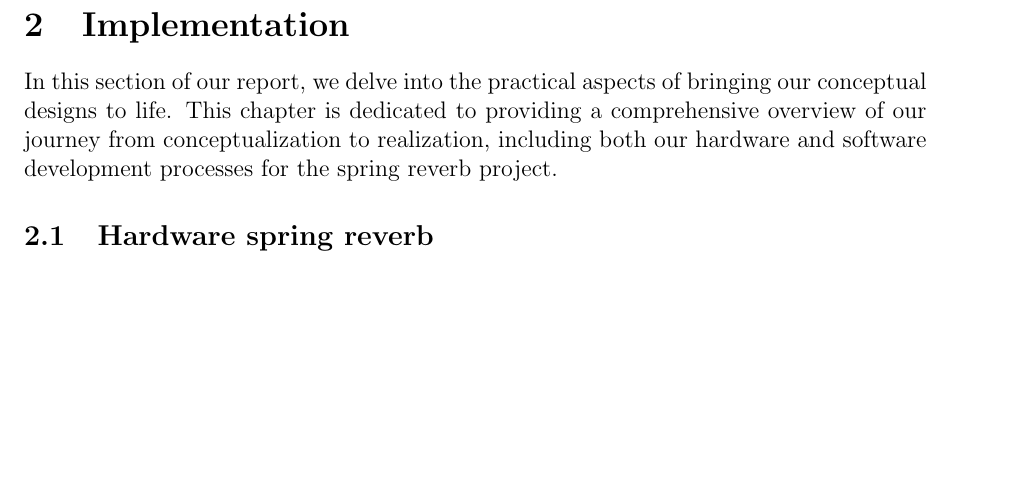
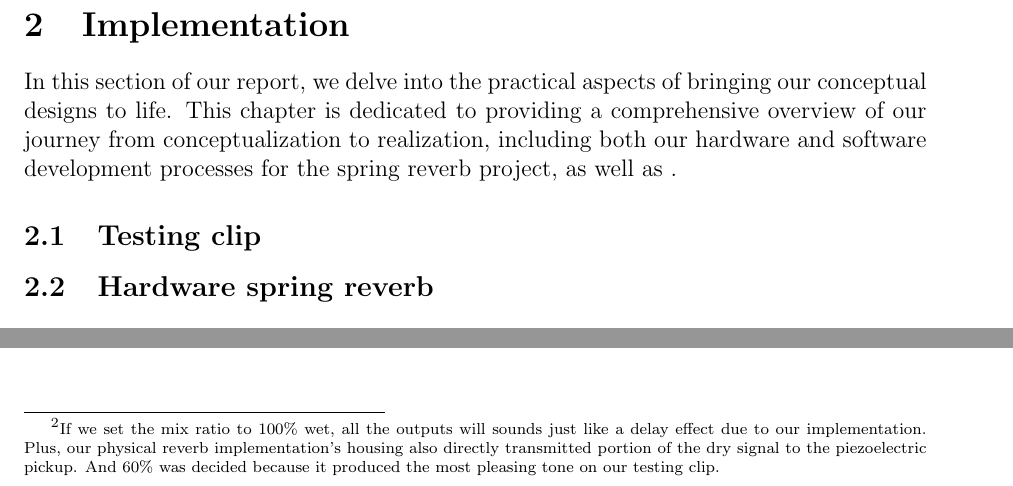
Before and after one commit to V2arK/CS489, a LaTeX paper (P1/Proposal.tex): part of page 6 of 16 before the commit and two parts of pages 6 and 13 of 16 after it, the two joined at a grey line, cut so that both start at the same text, the shorter picture padded with empty space. Compiled offline with pdfLaTeX.

Commit message:
remove orange_reverb clip, changed latex

```diff
--- a/P1/Proposal.tex
+++ b/P1/Proposal.tex
@@ -112,7 +112,11 @@ And the following parameters we could change:
 \newpage
 \section{Implementation}
 
-In this section of our report, we delve into the practical aspects of bringing our conceptual designs to life. This chapter is dedicated to providing a comprehensive overview of our journey from conceptualization to realization, including both our hardware and software development processes for the spring reverb project.
+In this section of our report, we delve into the practical aspects of bringing our conceptual designs to life. This chapter is dedicated to providing a comprehensive overview of our journey from conceptualization to realization, including both our hardware and software development processes for the spring reverb project, as well as .
+
+\subsection{Testing clip}
+
+
 
 \subsection{Hardware spring reverb}
 
@@ -288,7 +292,7 @@ We can modify the file name in line 40: \texttt{\footnotesize [input\_signal, fs
 
 To implement the filter, we used a Gaussian filter centred around the natural frequency of the spring. We applied FFT and IFFT to obtain the filtered signal. The \texttt{spring\_filter} function was used to filter the input signal, simulating the effect of the spring's natural frequency on the sound. While implementing the delay network, we used a loop and buffer to record the decay signal to add the reverb effects to the output signal. We recorded the delay buffer and calculated the superposition of multiple echoes. The intensity of each was decreased according to the feedback gain and decay rate.
 
-Finally, the reverb signal and the original signal were mixed following a set ratio and written as the new output signal.
+Finally, the reverb signal and the original signal were mixed following a set ratio (60\% wet in our code\footnote{\scriptsize If we set the mix ratio to 100\% wet, all the outputs will sounds just like a delay effect due to our implementation. Plus, our physical reverb implementation's housing also directly transmitted portion of the dry signal to the piezoelectric pickup. And 60\% was decided because it produced the most pleasing tone on our testing clip.}) and written as the new output signal.
 
 \begin{algorithm}
 \caption{Spring Reverb Simulation Pseudocode}
```
Also changed, not shown: P1/Proposal.tex (2 more changed lines), 3 other files.
